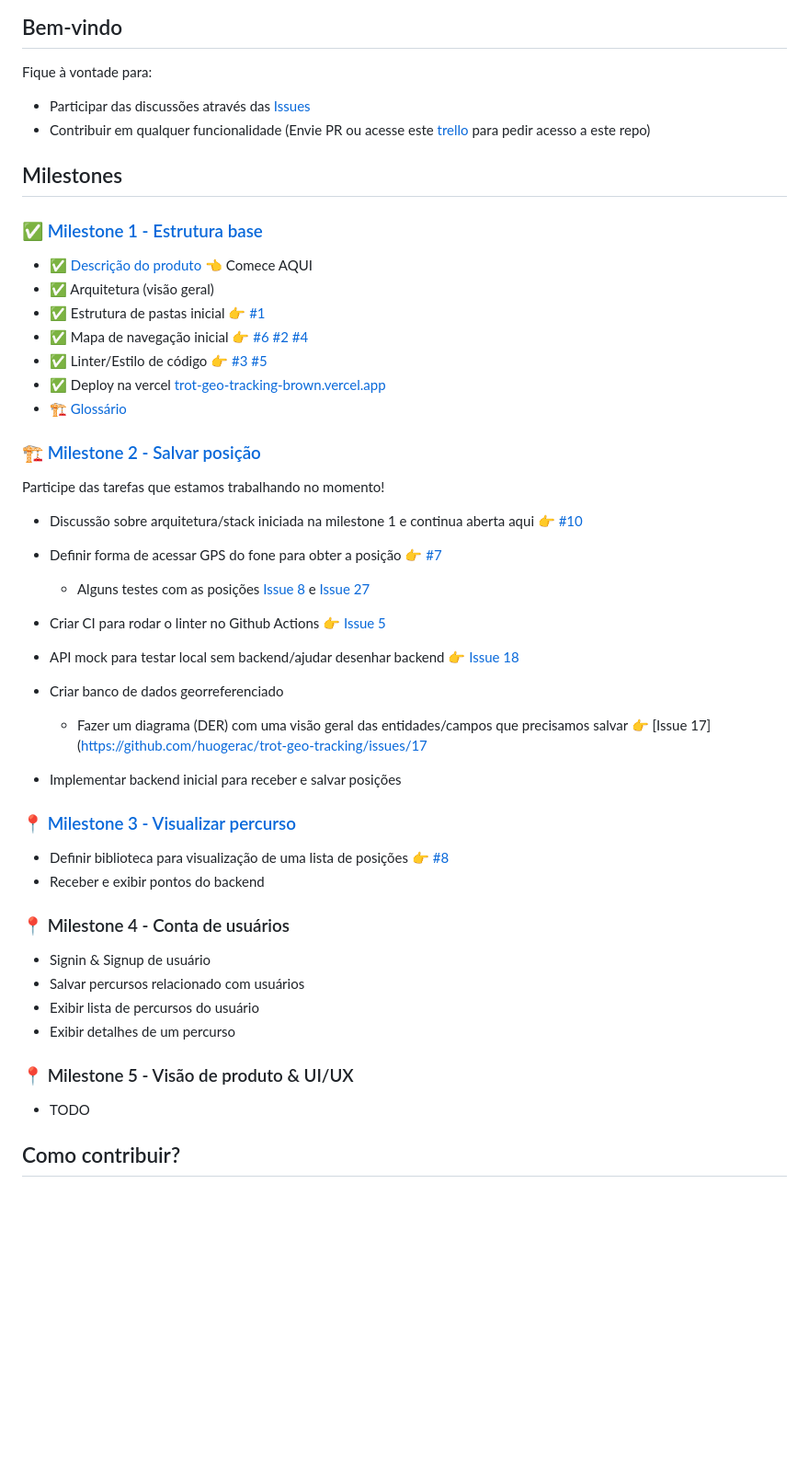
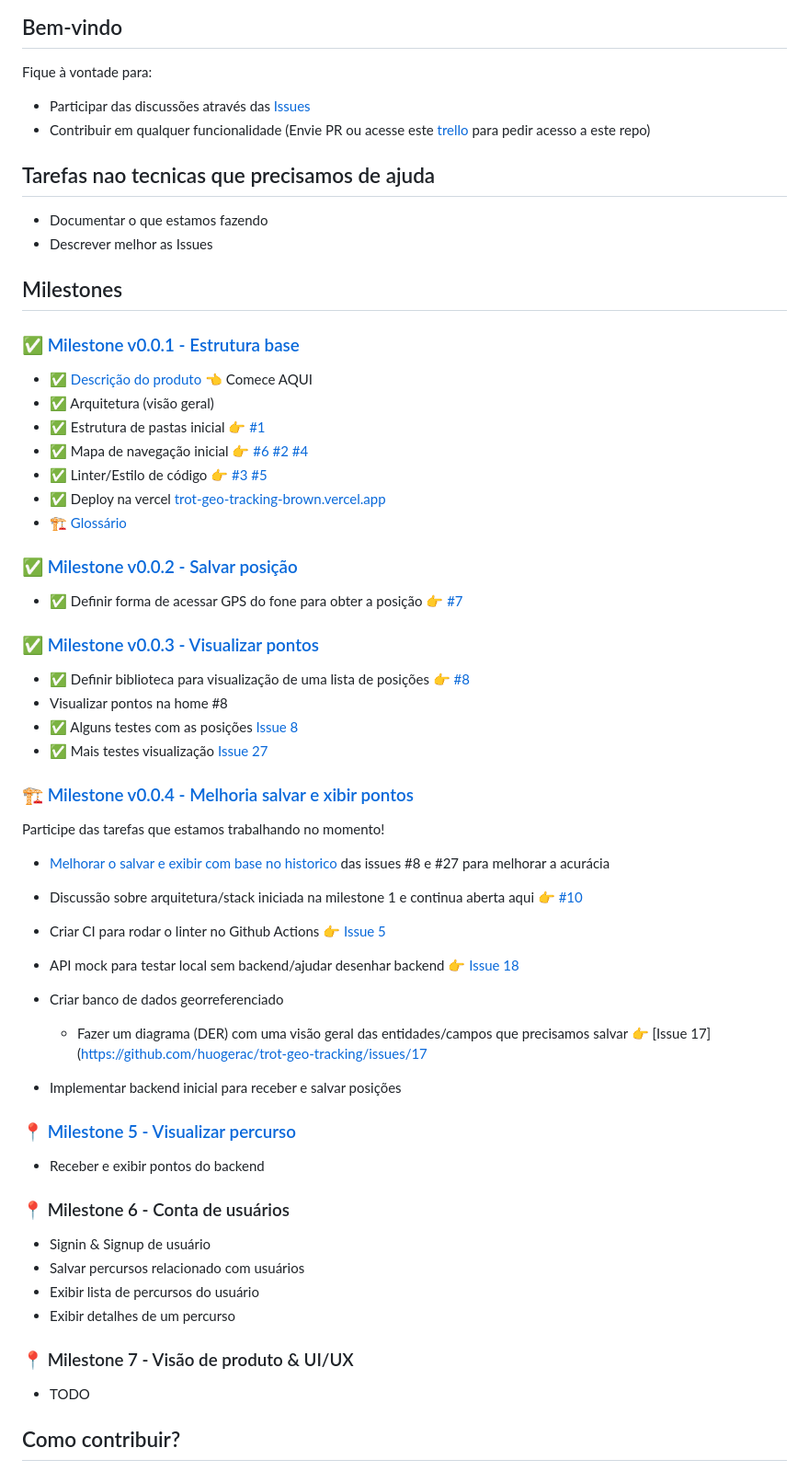
Before and after one commit to huogerac/trot-geo-tracking, a Markdown page: README.md, the part around the change. Shown at 92% size. Drawn GitHub-style; blank space fills up the shorter version.

Commit message:
Melhor organização das milestones

```diff
--- a/README.md
+++ b/README.md
@@ -9,9 +9,14 @@ Fique à vontade para:
 - Participar das discussões através das [Issues](https://github.com/huogerac/trot-geo-tracking/issues)
 - Contribuir em qualquer funcionalidade (Envie PR ou acesse este [trello](https://trello.com/b/45mIZuwb/geotracking) para pedir acesso a este repo)
 
+## Tarefas nao tecnicas que precisamos de ajuda
+
+- Documentar o que estamos fazendo
+- Descrever melhor as Issues
+
 ## Milestones
 
-### ✅ [Milestone 1 - Estrutura base](https://github.com/huogerac/trot-geo-tracking/milestone/1)
+### ✅ [Milestone v0.0.1 - Estrutura base](https://github.com/huogerac/trot-geo-tracking/milestone/1)
 
 - ✅ [Descrição do produto](Geo-Tracking.md) 👈 Comece AQUI
 - ✅ Arquitetura (visão geral)
@@ -21,35 +26,48 @@ Fique à vontade para:
 - ✅ Deploy na vercel [trot-geo-tracking-brown.vercel.app](http://trot-geo-tracking-brown.vercel.app/)
 - 🏗️ [Glossário](Glossario.md)
 
-### 🏗️ [Milestone 2 - Salvar posição](https://github.com/huogerac/trot-geo-tracking/milestone/2)
+### ✅ [Milestone v0.0.2 - Salvar posição](https://github.com/huogerac/trot-geo-tracking/milestone/2)
+
+- ✅ Definir forma de acessar GPS do fone para obter a posição 👉 [#7](https://github.com/huogerac/trot-geo-tracking/issues/7)
+
+### ✅ [Milestone v0.0.3 - Visualizar pontos](https://github.com/huogerac/trot-geo-tracking/milestone/3)
+
+- ✅ Definir biblioteca para visualização de uma lista de posições 👉 [#8](https://github.com/huogerac/trot-geo-tracking/issues/8)
+- Visualizar pontos na home #8
+- ✅ Alguns testes com as posições [Issue 8](https://github.com/huogerac/trot-geo-tracking/issues/8)
+- ✅ Mais testes visualização [Issue 27](https://github.com/huogerac/trot-geo-tracking/issues/27)
+
+
+### 🏗️ [Milestone v0.0.4 - Melhoria salvar e xibir pontos](https://github.com/huogerac/trot-geo-tracking/milestone/4)
 
 Participe das tarefas que estamos trabalhando no momento!
 
+- [Melhorar o salvar e exibir com base no historico](https://github.com/huogerac/trot-geo-tracking/issues/28) das issues #8 e #27 para melhorar
+a acurácia
+
 - Discussão sobre arquitetura/stack iniciada na milestone 1 e continua aberta aqui 👉 [#10](https://github.com/huogerac/trot-geo-tracking/issues/10)
 
-- Definir forma de acessar GPS do fone para obter a posição 👉 [#7](https://github.com/huogerac/trot-geo-tracking/issues/7)
-    - Alguns testes com as posições [Issue 8](https://github.com/huogerac/trot-geo-tracking/issues/8) e [Issue 27](https://github.com/huogerac/trot-geo-tracking/issues/27)
+- Criar CI para rodar o linter no Github Actions 👉 [Issue 5](https://github.com/huogerac/trot-geo-tracking/issues/5)
 
-- Criar CI para rodar o linter no Github Actions 👉 [Issue 5](https://github.com/huogerac/trot-geo-tracking/issues/5)
 - API mock para testar local sem backend/ajudar desenhar backend 👉 [Issue 18](https://github.com/huogerac/trot-geo-tracking/issues/18)
 
 - Criar banco de dados georreferenciado
     - Fazer um diagrama (DER) com uma visão geral das entidades/campos que precisamos salvar 👉 [Issue 17](https://github.com/huogerac/trot-geo-tracking/issues/17
 - Implementar backend inicial para receber e salvar posições
 
-### 📍 [Milestone 3 - Visualizar percurso](https://github.com/huogerac/trot-geo-tracking/milestone/3)
+### 📍 [Milestone 5 - Visualizar percurso](https://github.com/huogerac/trot-geo-tracking/milestone/3)
 
-- Definir biblioteca para visualização de uma lista de posições 👉 [#8](https://github.com/huogerac/trot-geo-tracking/issues/8)
+
 - Receber e exibir pontos do backend
 
-### 📍 Milestone 4 - Conta de usuários
+### 📍 Milestone 6 - Conta de usuários
 
 - Signin & Signup de usuário
 - Salvar percursos relacionado com usuários
 - Exibir lista de percursos do usuário
 - Exibir detalhes de um percurso
 
-### 📍 Milestone 5 - Visão de produto & UI/UX
+### 📍 Milestone 7 - Visão de produto & UI/UX
 
 - TODO
 
```
